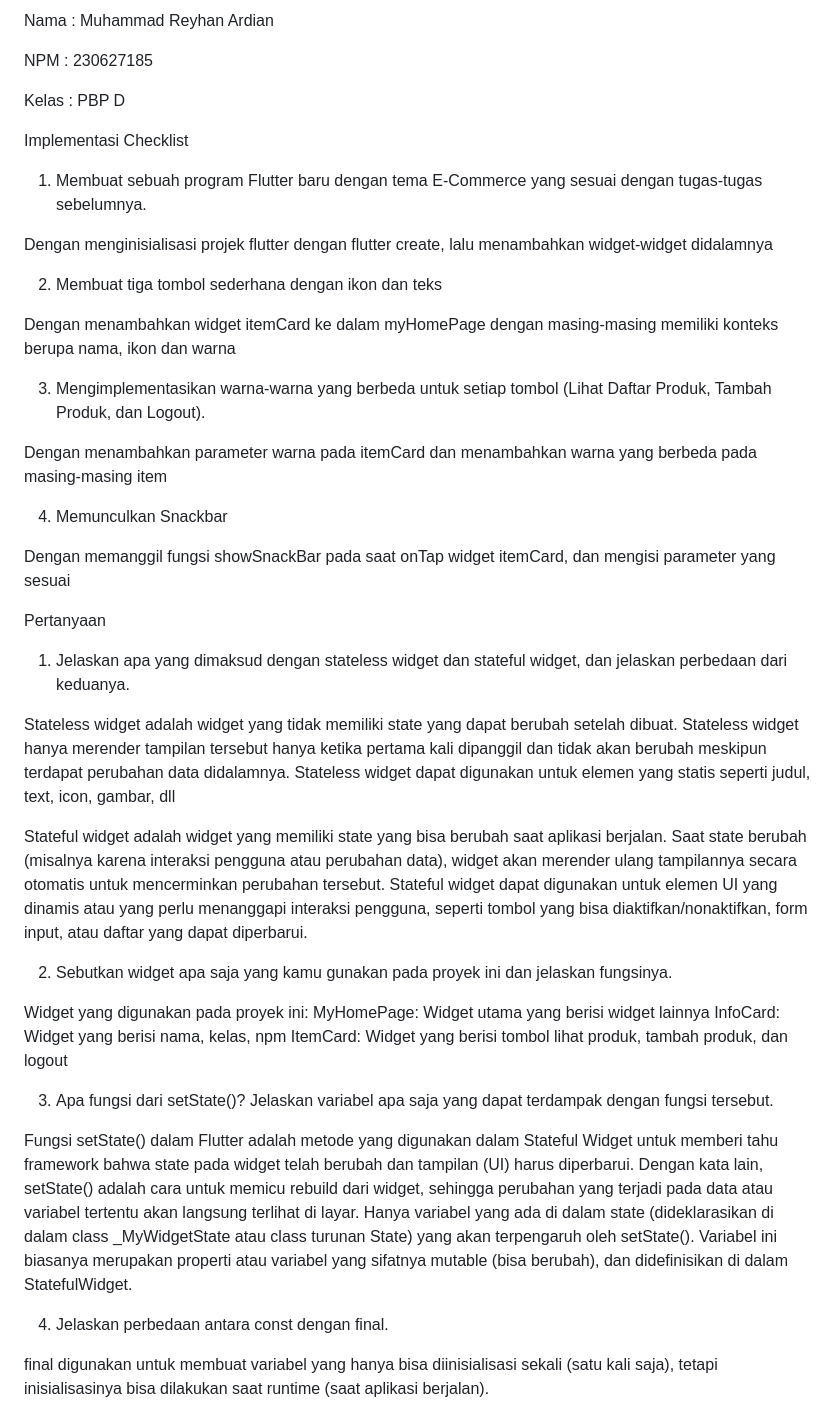
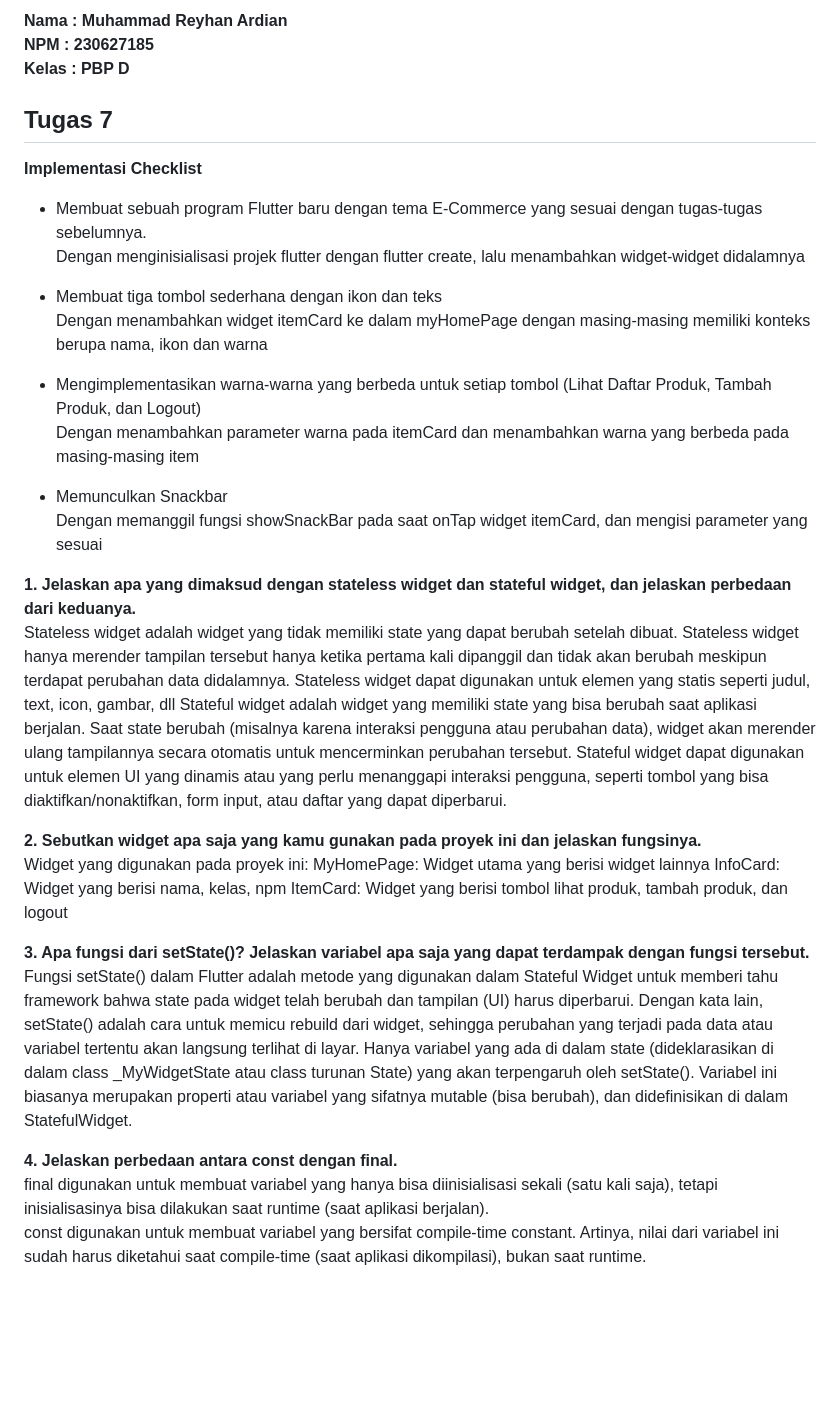
Before and after one commit to reyhanardian16/naiki-apparel-mobile, a Markdown page: README.md, the part around the change printed below. GitHub-like rendering; blank space fills up the shorter version.

```diff
--- a/README.md
+++ b/README.md
@@ -1,55 +1,45 @@
-Nama : Muhammad Reyhan Ardian
+**Nama : Muhammad Reyhan Ardian**
+**NPM : 230627185**
+**Kelas : PBP D**
 
-NPM : 230627185
+## Tugas 7
 
-Kelas : PBP D
+**Implementasi Checklist**
 
-Implementasi Checklist
-  1. Membuat sebuah program Flutter baru dengan tema E-Commerce yang sesuai dengan tugas-tugas sebelumnya.
-
+  - Membuat sebuah program Flutter baru dengan tema E-Commerce yang sesuai dengan tugas-tugas sebelumnya.
 Dengan menginisialisasi projek flutter dengan flutter create, lalu menambahkan widget-widget didalamnya
 
-  2. Membuat tiga tombol sederhana dengan ikon dan teks
-
+  - Membuat tiga tombol sederhana dengan ikon dan teks
 Dengan menambahkan widget itemCard ke dalam myHomePage dengan masing-masing memiliki konteks berupa nama, ikon dan warna
 
-  3. Mengimplementasikan warna-warna yang berbeda untuk setiap tombol (Lihat Daftar Produk, Tambah Produk, dan Logout).
-
+  - Mengimplementasikan warna-warna yang berbeda untuk setiap tombol (Lihat Daftar Produk, Tambah Produk, dan Logout)
 Dengan menambahkan parameter warna pada itemCard dan menambahkan warna yang berbeda pada masing-masing item
 
-  4. Memunculkan Snackbar
-
+  - Memunculkan Snackbar
 Dengan memanggil fungsi showSnackBar pada saat onTap widget itemCard, dan mengisi parameter yang sesuai
 
-
-
-Pertanyaan
-
-  1. Jelaskan apa yang dimaksud dengan stateless widget dan stateful widget, dan jelaskan perbedaan dari keduanya.
-
+**1. Jelaskan apa yang dimaksud dengan stateless widget dan stateful widget, dan jelaskan perbedaan dari keduanya.**
 Stateless widget adalah widget yang tidak memiliki state yang dapat berubah setelah dibuat.
 Stateless widget hanya merender tampilan tersebut hanya ketika pertama kali dipanggil dan tidak akan berubah meskipun terdapat perubahan data didalamnya.
 Stateless widget dapat digunakan untuk elemen yang statis seperti judul, text, icon, gambar, dll
-
 Stateful widget adalah widget yang memiliki state yang bisa berubah saat aplikasi berjalan.
 Saat state berubah (misalnya karena interaksi pengguna atau perubahan data), widget akan merender ulang tampilannya secara otomatis untuk mencerminkan perubahan tersebut.
 Stateful widget dapat digunakan untuk elemen UI yang dinamis atau yang perlu menanggapi interaksi pengguna, seperti tombol yang bisa diaktifkan/nonaktifkan, form input, atau daftar yang dapat diperbarui.
 
-  2. Sebutkan widget apa saja yang kamu gunakan pada proyek ini dan jelaskan fungsinya.
-
+**2. Sebutkan widget apa saja yang kamu gunakan pada proyek ini dan jelaskan fungsinya.**
 Widget yang digunakan pada proyek ini:
 MyHomePage: Widget utama yang berisi widget lainnya
 InfoCard: Widget yang berisi nama, kelas, npm
 ItemCard: Widget yang berisi tombol lihat produk, tambah produk, dan logout
 
-  3. Apa fungsi dari setState()? Jelaskan variabel apa saja yang dapat terdampak dengan fungsi tersebut.
-
+**3. Apa fungsi dari setState()? Jelaskan variabel apa saja yang dapat terdampak dengan fungsi tersebut.**
 Fungsi setState() dalam Flutter adalah metode yang digunakan dalam Stateful Widget untuk memberi tahu framework bahwa state pada widget telah berubah dan tampilan (UI) harus diperbarui.
 Dengan kata lain, setState() adalah cara untuk memicu rebuild dari widget, sehingga perubahan yang terjadi pada data atau variabel tertentu akan langsung terlihat di layar.
 Hanya variabel yang ada di dalam state (dideklarasikan di dalam class _MyWidgetState atau class turunan State) yang akan terpengaruh oleh setState().
 Variabel ini biasanya merupakan properti atau variabel yang sifatnya mutable (bisa berubah), dan didefinisikan di dalam StatefulWidget.
 
-  4. Jelaskan perbedaan antara const dengan final.
+**4. Jelaskan perbedaan antara const dengan final.**
+final digunakan untuk membuat variabel yang hanya bisa diinisialisasi sekali (satu kali saja), tetapi inisialisasinya bisa dilakukan saat runtime (saat aplikasi berjalan).
+const digunakan untuk membuat variabel yang bersifat compile-time constant. Artinya, nilai dari variabel ini sudah harus diketahui saat compile-time (saat aplikasi dikompilasi), bukan saat runtime.
 
-final digunakan untuk membuat variabel yang hanya bisa diinisialisasi sekali (satu kali saja), tetapi inisialisasinya bisa dilakukan saat runtime (saat aplikasi berjalan).
 
```
Also changed, not shown: other parts of README.md (+59 -1 lines).
